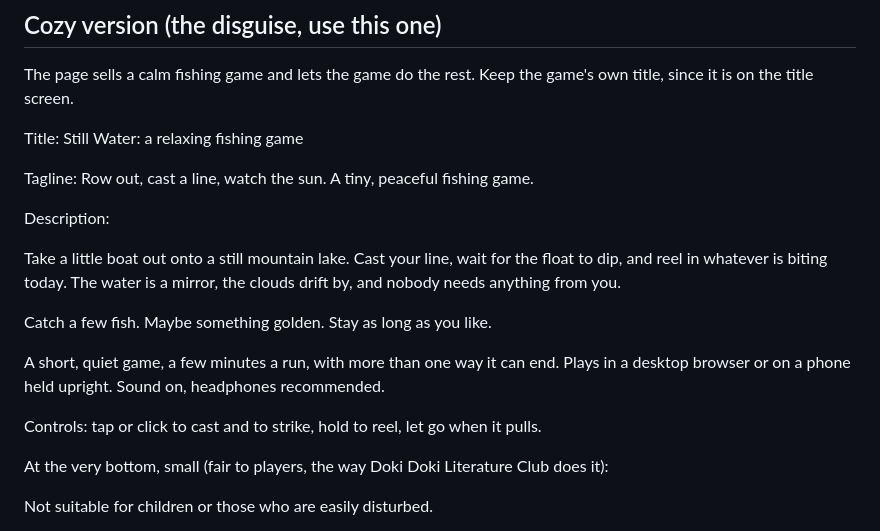
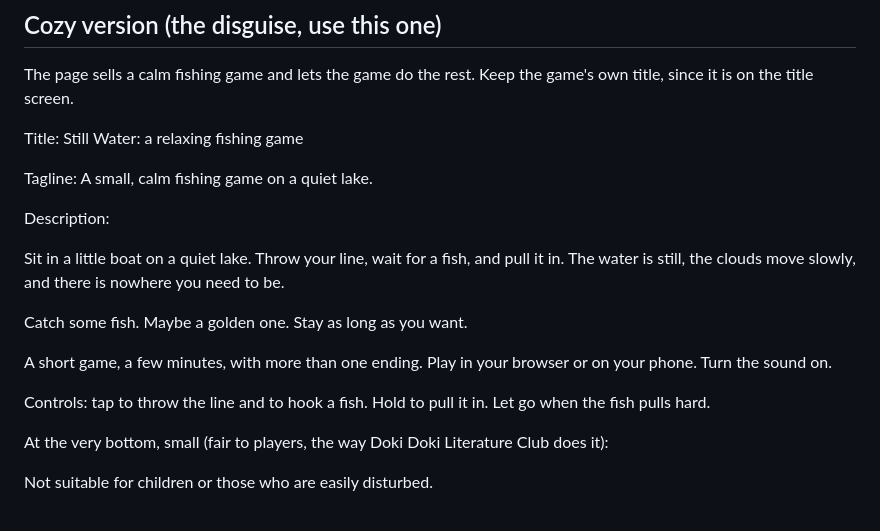
Before and after one commit to tahiktim-coder/still-water, a Markdown page: itch/PAGE.md, the part around the change. Rendered like a GitHub page.

Commit message:
docs: plain words on the itch page
Co-Authored-By: Claude Opus 5.5 <noreply@anthropic.com>

```diff
--- a/itch/PAGE.md
+++ b/itch/PAGE.md
@@ -8,17 +8,17 @@ The page sells a calm fishing game and lets the game do the rest. Keep the game'
 
 Title: Still Water: a relaxing fishing game
 
-Tagline: Row out, cast a line, watch the sun. A tiny, peaceful fishing game.
+Tagline: A small, calm fishing game on a quiet lake.
 
 Description:
 
-Take a little boat out onto a still mountain lake. Cast your line, wait for the float to dip, and reel in whatever is biting today. The water is a mirror, the clouds drift by, and nobody needs anything from you.
+Sit in a little boat on a quiet lake. Throw your line, wait for a fish, and pull it in. The water is still, the clouds move slowly, and there is nowhere you need to be.
 
-Catch a few fish. Maybe something golden. Stay as long as you like.
+Catch some fish. Maybe a golden one. Stay as long as you want.
 
-A short, quiet game, a few minutes a run, with more than one way it can end. Plays in a desktop browser or on a phone held upright. Sound on, headphones recommended.
+A short game, a few minutes, with more than one ending. Play in your browser or on your phone. Turn the sound on.
 
-Controls: tap or click to cast and to strike, hold to reel, let go when it pulls.
+Controls: tap to throw the line and to hook a fish. Hold to pull it in. Let go when the fish pulls hard.
 
 At the very bottom, small (fair to players, the way Doki Doki Literature Club does it):
 
```
